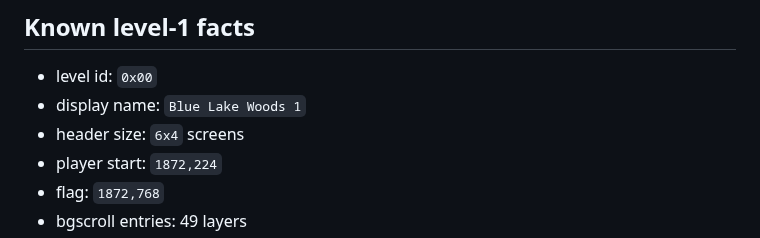
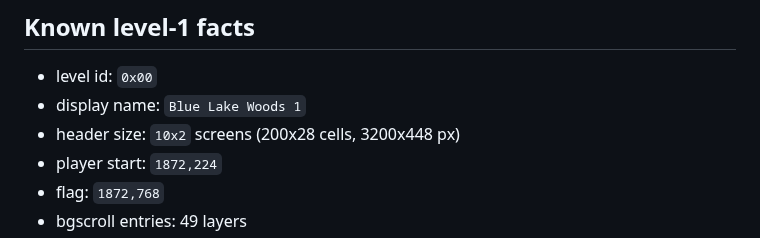
Before and after one commit to connorads/wildside, a Markdown page: docs/source-port/level-1-dossier.md, the part around the change. Rendered like a GitHub page.

Commit message:
Fix level 1 dimensions in dossier
Level 1 is 10x2 screens (200x28 cells, 3200x448 px), not 6x4 as
previously documented. Confirmed from emulator RAM dump.

```diff
--- a/docs/source-port/level-1-dossier.md
+++ b/docs/source-port/level-1-dossier.md
@@ -29,7 +29,7 @@ cargo run -p kidcli -- compare-native-oracle --scenario boot-title-start-level1-
 
 - level id: `0x00`
 - display name: `Blue Lake Woods 1`
-- header size: `6x4` screens
+- header size: `10x2` screens (200x28 cells, 3200x448 px)
 - player start: `1872,224`
 - flag: `1872,768`
 - bgscroll entries: 49 layers
```
